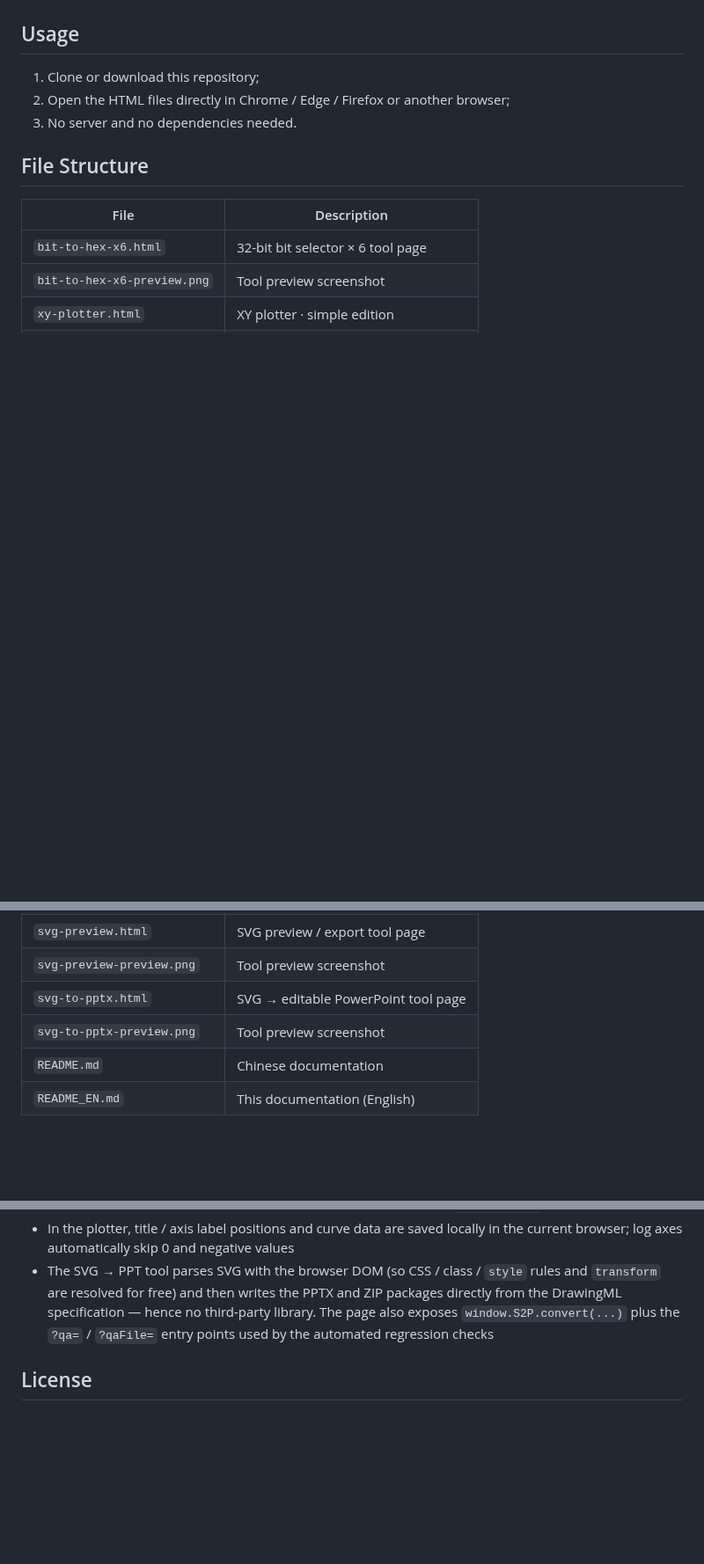
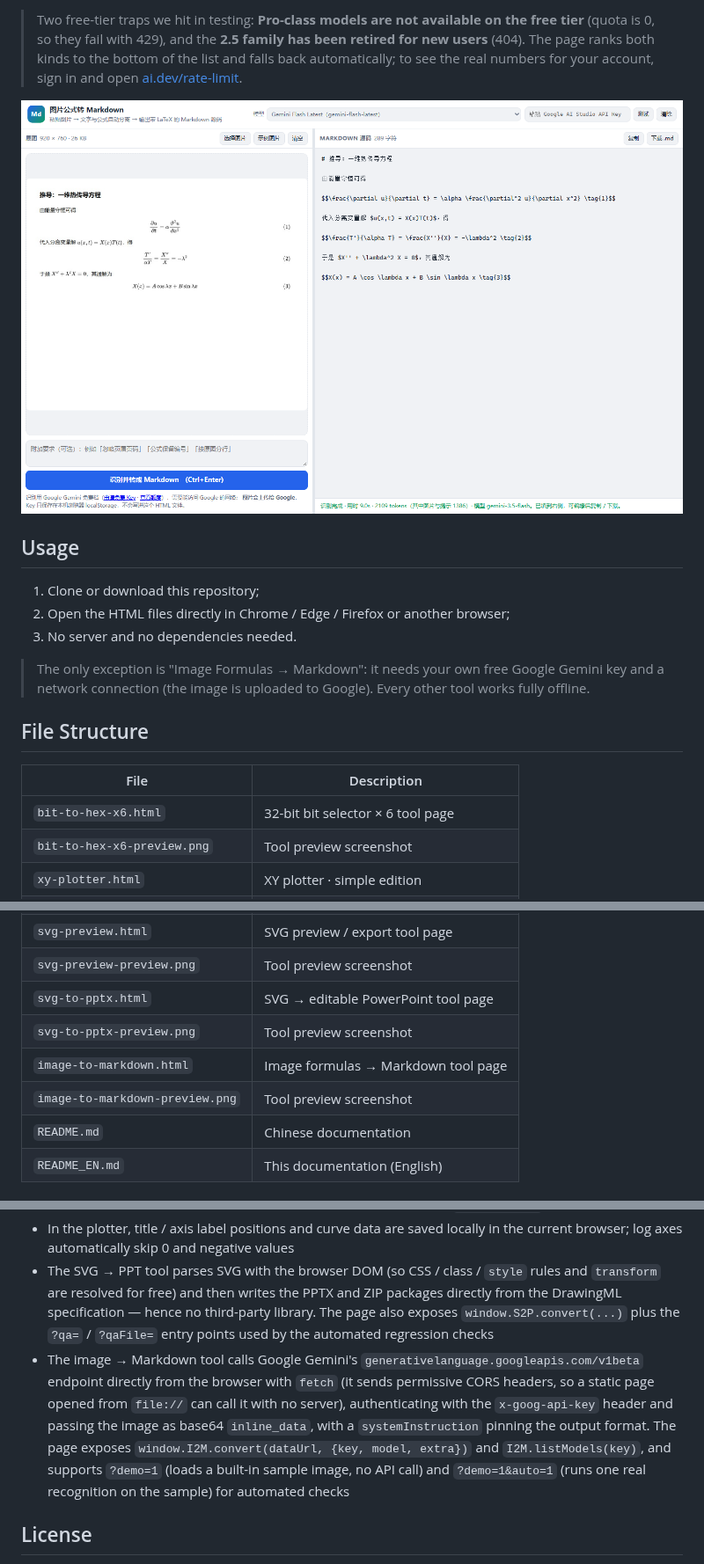
Before and after one commit to Shy1011/Tools, a Markdown page: README_EN.md, 3 parts joined by grey strips. Shown at 88% size. Rendered like a GitHub page; pictures changed too: image-to-markdown-preview.png (added); blank space fills up the shorter version.

Commit message:
add image-to-markdown tool + index card + docs

```diff
--- a/README_EN.md
+++ b/README_EN.md
@@ -78,8 +109,14 @@ Features:
+> Two free-tier traps we hit in testing: **Pro-class models are not available on the free tier** (quota is 0, so they fail with 429), and the **2.5 family has been retired for new users** (404). The page ranks both kinds to the bottom of the list and falls back automatically; to see the real numbers for your account, sign in and open [ai.dev/rate-limit](https://ai.dev/rate-limit).
+
+![Preview](image-to-markdown-preview.png)
+
 ## Usage
 
 1. Clone or download this repository;
 2. Open the HTML files directly in Chrome / Edge / Firefox or another browser;
 3. No server and no dependencies needed.
+
+> The only exception is "Image Formulas → Markdown": it needs your own free Google Gemini key and a network connection (the image is uploaded to Google). Every other tool works fully offline.
 
 ## File Structure
 
@@ -93,6 +130,8 @@ Features:
 | `svg-preview-preview.png` | Tool preview screenshot |
 | `svg-to-pptx.html` | SVG → editable PowerPoint tool page |
 | `svg-to-pptx-preview.png` | Tool preview screenshot |
+| `image-to-markdown.html` | Image formulas → Markdown tool page |
+| `image-to-markdown-preview.png` | Tool preview screenshot |
 | `README.md` | Chinese documentation |
 | `README_EN.md` | This documentation (English) |
 
@@ -102,6 +141,7 @@ Features:
 - The bit selector computes with 32-bit unsigned integers; when bit 31 is set, the `int32` column shows the two's-complement negative value; notes are saved in browser `localStorage`
 - In the plotter, title / axis label positions and curve data are saved locally in the current browser; log axes automatically skip 0 and negative values
 - The SVG → PPT tool parses SVG with the browser DOM (so CSS / class / `style` rules and `transform` are resolved for free) and then writes the PPTX and ZIP packages directly from the DrawingML specification — hence no third-party library. The page also exposes `window.S2P.convert(...)` plus the `?qa=` / `?qaFile=` entry points used by the automated regression checks
+- The image → Markdown tool calls Google Gemini's `generativelanguage.googleapis.com/v1beta` endpoint directly from the browser with `fetch` (it sends permissive CORS headers, so a static page opened from `file://` can call it with no server), authenticating with the `x-goog-api-key` header and passing the image as base64 `inline_data`, with a `systemInstruction` pinning the output format. The page exposes `window.I2M.convert(dataUrl, {key, model, extra})` and `I2M.listModels(key)`, and supports `?demo=1` (loads a built-in sample image, no API call) and `?demo=1&auto=1` (runs one real recognition on the sample) for automated checks
 
 ## License
 
```
Also changed, not shown: other parts of README_EN.md (+31 -0 lines), 4 other files.
